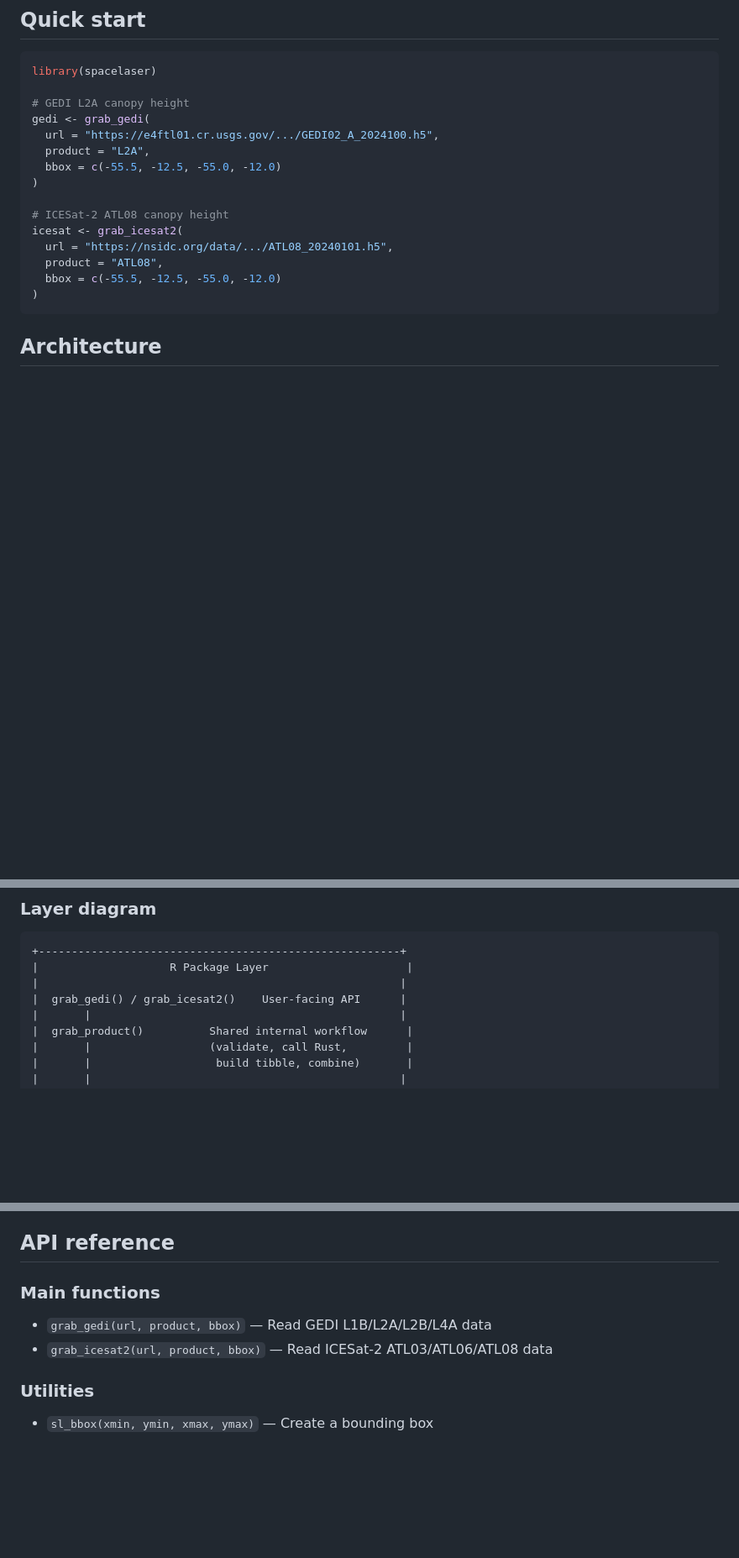
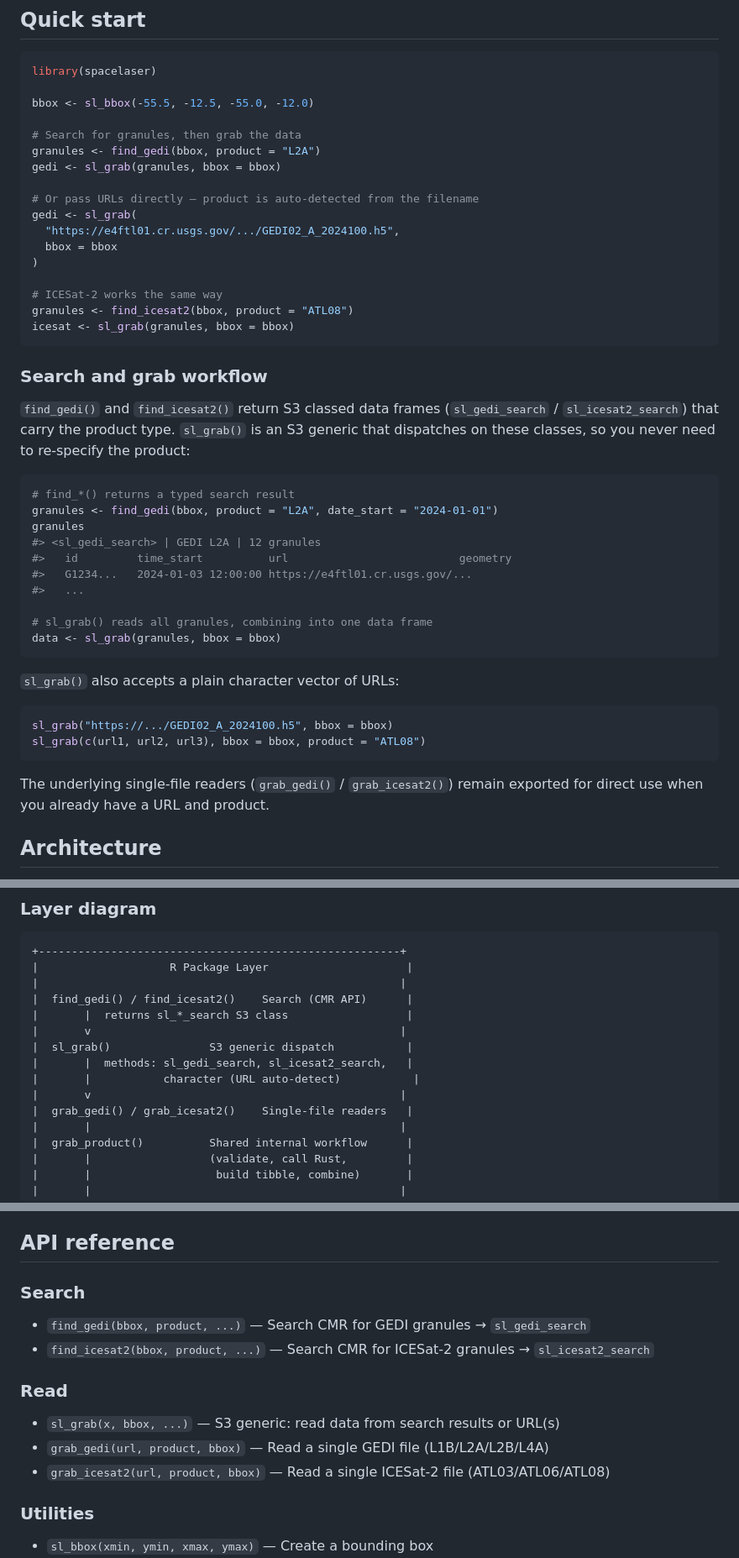
Before and after one commit to belian-earth/spacelaser, a Markdown page: README.md, 3 parts joined by grey strips. Shown at 84% size. GitHub-like rendering; blank space fills up the shorter version.

Commit message:
Update README for sl_grab() generic and search result classes
https://claude.ai/code/session_01W3E8JrxtycjV1PEeNcgrQz

````diff
--- a/README.md
+++ b/README.md
@@ -20,20 +20,52 @@ pak::pak("belian-earth/spacelaser")
 ```r
 library(spacelaser)
 
-# GEDI L2A canopy height
-gedi <- grab_gedi(
-  url = "https://e4ftl01.cr.usgs.gov/.../GEDI02_A_2024100.h5",
-  product = "L2A",
-  bbox = c(-55.5, -12.5, -55.0, -12.0)
+bbox <- sl_bbox(-55.5, -12.5, -55.0, -12.0)
+
+# Search for granules, then grab the data
+granules <- find_gedi(bbox, product = "L2A")
+gedi <- sl_grab(granules, bbox = bbox)
+
+# Or pass URLs directly — product is auto-detected from the filename
+gedi <- sl_grab(
+  "https://e4ftl01.cr.usgs.gov/.../GEDI02_A_2024100.h5",
+  bbox = bbox
 )
 
-# ICESat-2 ATL08 canopy height
-icesat <- grab_icesat2(
-  url = "https://nsidc.org/data/.../ATL08_20240101.h5",
-  product = "ATL08",
-  bbox = c(-55.5, -12.5, -55.0, -12.0)
-)
+# ICESat-2 works the same way
+granules <- find_icesat2(bbox, product = "ATL08")
+icesat <- sl_grab(granules, bbox = bbox)
 ```
+
+### Search and grab workflow
+
+`find_gedi()` and `find_icesat2()` return S3 classed data frames
+(`sl_gedi_search` / `sl_icesat2_search`) that carry the product type.
+`sl_grab()` is an S3 generic that dispatches on these classes, so you
+never need to re-specify the product:
+
+```r
+# find_*() returns a typed search result
+granules <- find_gedi(bbox, product = "L2A", date_start = "2024-01-01")
+granules
+#> <sl_gedi_search> | GEDI L2A | 12 granules
+#>   id         time_start          url                          geometry
+#>   G1234...   2024-01-03 12:00:00 https://e4ftl01.cr.usgs.gov/...
+#>   ...
+
+# sl_grab() reads all granules, combining into one data frame
+data <- sl_grab(granules, bbox = bbox)
+```
+
+`sl_grab()` also accepts a plain character vector of URLs:
+
+```r
+sl_grab("https://.../GEDI02_A_2024100.h5", bbox = bbox)
+sl_grab(c(url1, url2, url3), bbox = bbox, product = "ATL08")
+```
+
+The underlying single-file readers (`grab_gedi()` / `grab_icesat2()`)
+remain exported for direct use when you already have a URL and product.
 
 ## Architecture
 
@@ -163,7 +195,14 @@ over libhdf5 for remote reads.
 +-------------------------------------------------------+
 |                    R Package Layer                     |
 |                                                       |
-|  grab_gedi() / grab_icesat2()    User-facing API      |
+|  find_gedi() / find_icesat2()    Search (CMR API)      |
+|       |  returns sl_*_search S3 class                  |
+|       v                                               |
+|  sl_grab()               S3 generic dispatch           |
+|       |  methods: sl_gedi_search, sl_icesat2_search,   |
+|       |           character (URL auto-detect)           |
+|       v                                               |
+|  grab_gedi() / grab_icesat2()    Single-file readers   |
 |       |                                               |
 |  grab_product()          Shared internal workflow      |
 |       |                  (validate, call Rust,         |
@@ -252,10 +291,16 @@ Register at <https://urs.earthdata.nasa.gov/> if you don't have an account.
 
 ## API reference
 
-### Main functions
+### Search
 
-- `grab_gedi(url, product, bbox)` — Read GEDI L1B/L2A/L2B/L4A data
-- `grab_icesat2(url, product, bbox)` — Read ICESat-2 ATL03/ATL06/ATL08 data
+- `find_gedi(bbox, product, ...)` — Search CMR for GEDI granules → `sl_gedi_search`
+- `find_icesat2(bbox, product, ...)` — Search CMR for ICESat-2 granules → `sl_icesat2_search`
+
+### Read
+
+- `sl_grab(x, bbox, ...)` — S3 generic: read data from search results or URL(s)
+- `grab_gedi(url, product, bbox)` — Read a single GEDI file (L1B/L2A/L2B/L4A)
+- `grab_icesat2(url, product, bbox)` — Read a single ICESat-2 file (ATL03/ATL06/ATL08)
 
 ### Utilities
 
````
